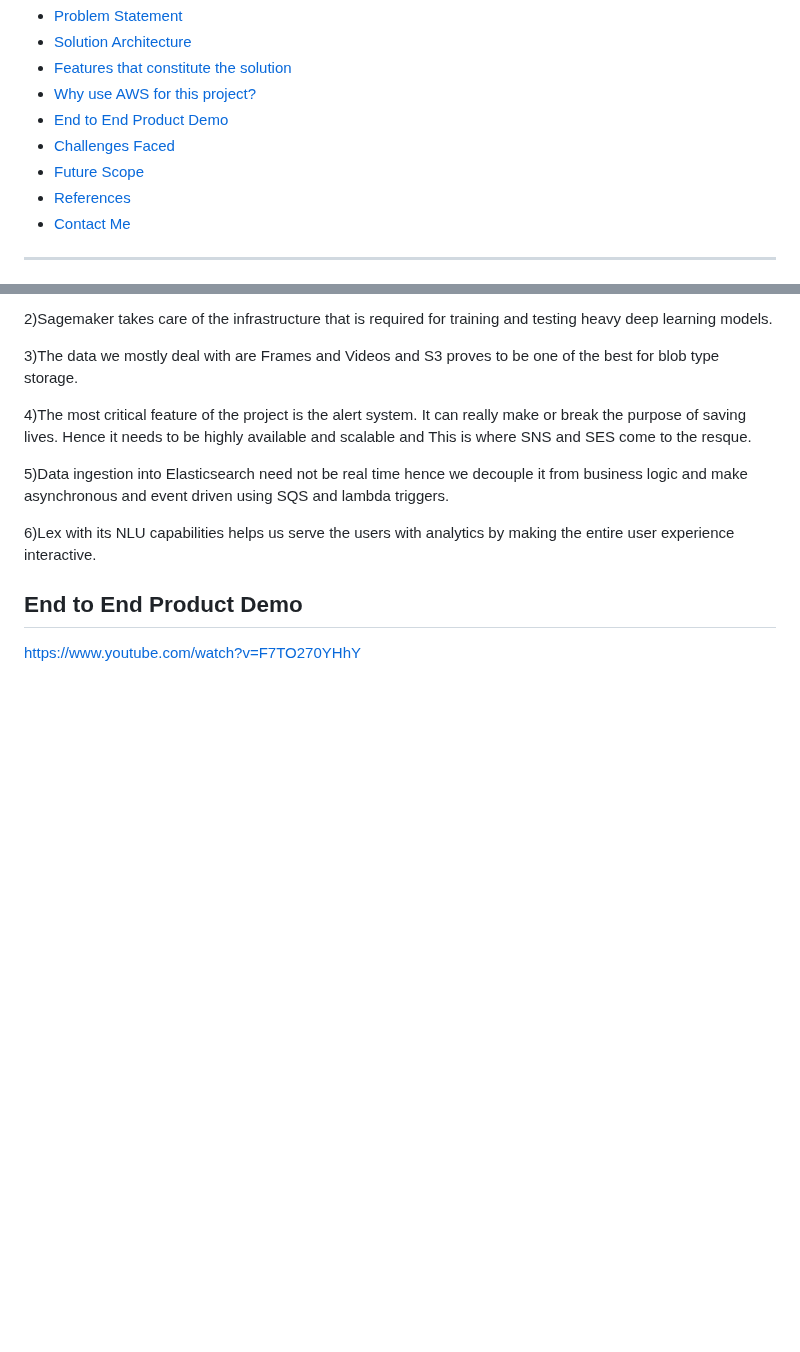
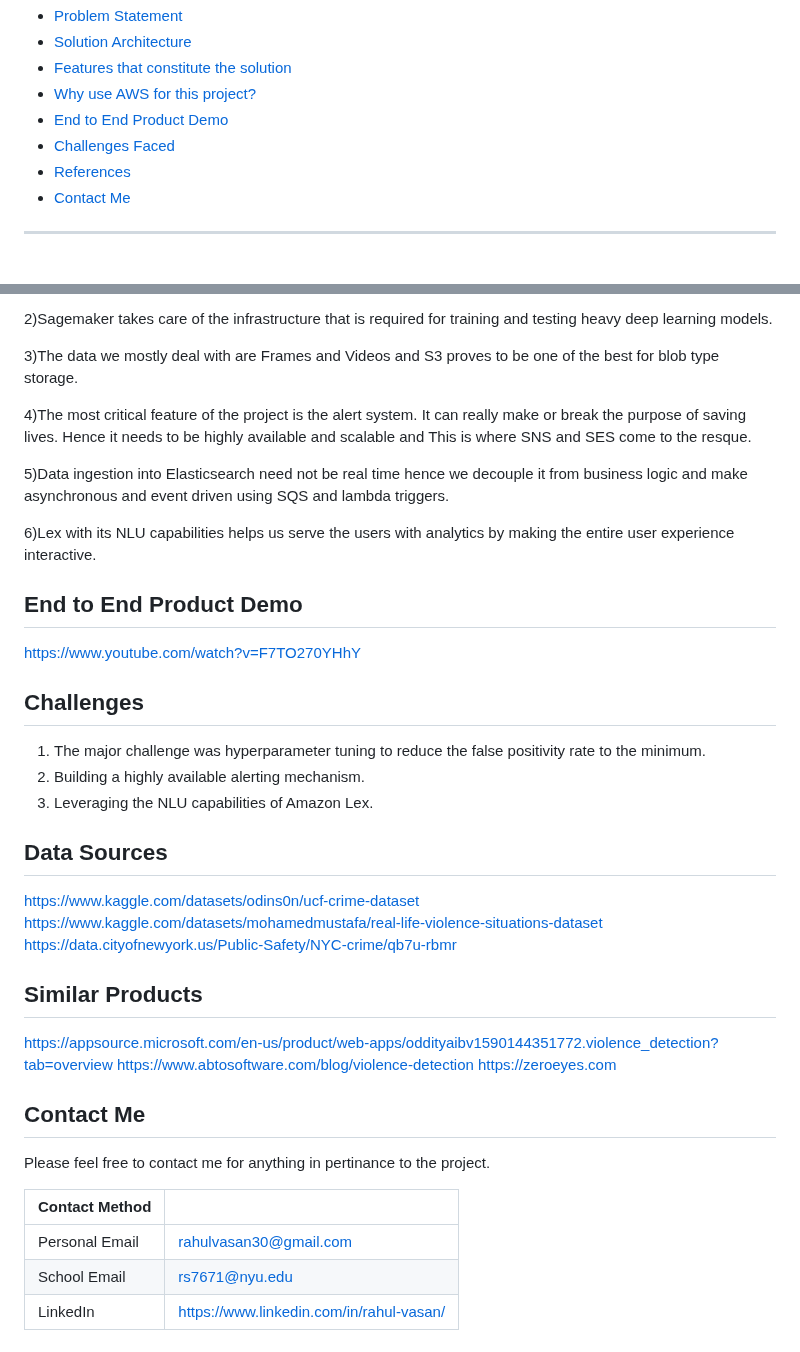
Before and after one commit to Rahul-Vasan/Realtime-Violence-Detection, a Markdown page: README.md, 2 parts joined by grey strips. GitHub-like rendering; blank space fills up the shorter version.

```diff
--- a/README.md
+++ b/README.md
@@ -14,7 +14,6 @@ https://www.youtube.com/watch?v=HiT5dHDHZEk
 - [Why use AWS for this project?](#why)
 - [End to End Product Demo](#demo)
 - [Challenges Faced](#challenges)
-- [Future Scope](#futurescope)
 - [References](#references)
 - [Contact Me](#contact)
 
@@ -75,3 +74,40 @@ The architecture has 3 main features:
 ## End to End Product Demo
 
 https://www.youtube.com/watch?v=F7TO270YHhY
+
+
+ <a id='challenges'></a>
+
+ ## Challenges
+
+ 1) The major challenge was hyperparameter tuning to reduce the false positivity rate to the minimum.
+ 2) Building a highly available alerting mechanism.
+ 3) Leveraging the NLU capabilities of Amazon Lex.
+
+
+ <a id='references'></a>
+
+ ## Data Sources
+
+ https://www.kaggle.com/datasets/odins0n/ucf-crime-dataset
+ https://www.kaggle.com/datasets/mohamedmustafa/real-life-violence-situations-dataset
+ https://data.cityofnewyork.us/Public-Safety/NYC-crime/qb7u-rbmr
+
+ ## Similar Products
+
+ https://appsource.microsoft.com/en-us/product/web-apps/oddityaibv1590144351772.violence_detection?tab=overview
+ https://www.abtosoftware.com/blog/violence-detection
+ https://zeroeyes.com
+
+
+ <a id='contact'></a>
+
+ ## Contact Me
+
+  Please feel free to contact me for anything in pertinance to the project.
+
+| Contact Method |  |
+| --- | --- |
+| Personal Email | rahulvasan30@gmail.com |
+| School Email |   rs7671@nyu.edu |
+| LinkedIn | https://www.linkedin.com/in/rahul-vasan/ |
```
